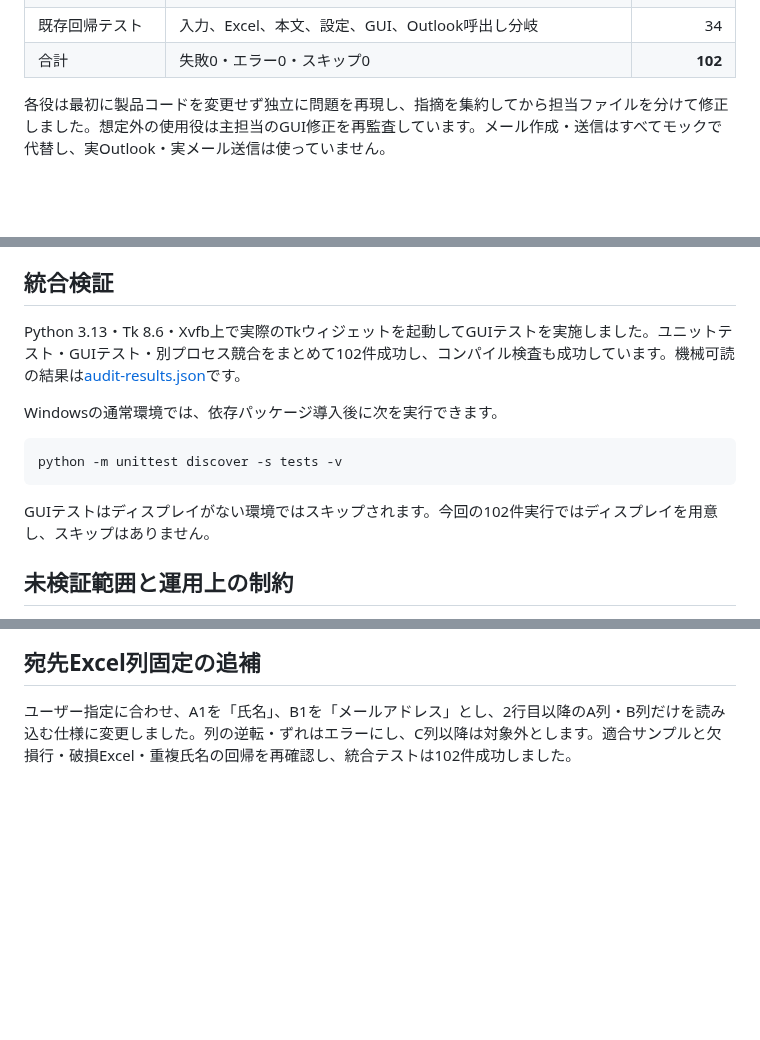
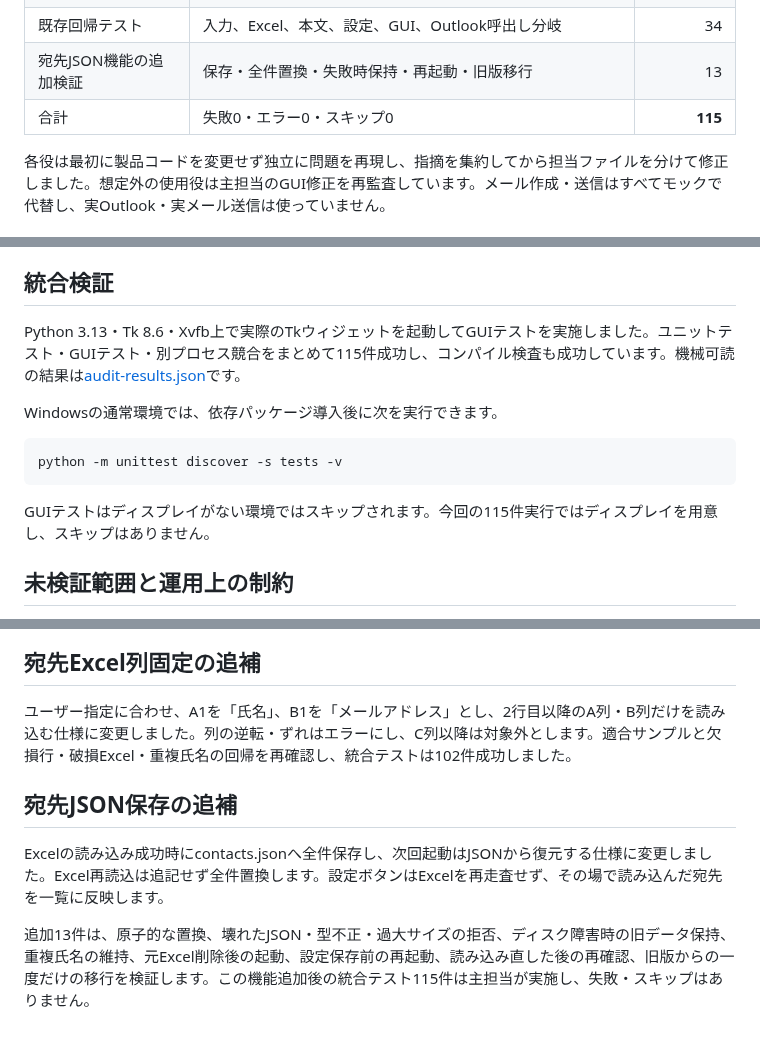
Before and after one commit to alz7485/codex4, a Markdown page: docs/FINAL_AUDIT.md, 3 parts joined by grey strips. GitHub-like rendering; blank space fills up the shorter version.

````diff
--- a/docs/FINAL_AUDIT.md
+++ b/docs/FINAL_AUDIT.md
@@ -13,7 +13,8 @@
 | 欠損・不正データ役 | 欠落行、壊れたUTF-16/Excel/設定、異常範囲、制御文字、過大入力、氏名重複 | 22 |
 | 主担当の追加検証 | 履歴とGUIの統合5件、配布設定3件、設定の同時保存2件 | 10 |
 | 既存回帰テスト | 入力、Excel、本文、設定、GUI、Outlook呼出し分岐 | 34 |
-| 合計 | 失敗0・エラー0・スキップ0 | **102** |
+| 宛先JSON機能の追加検証 | 保存・全件置換・失敗時保持・再起動・旧版移行 | 13 |
+| 合計 | 失敗0・エラー0・スキップ0 | **115** |
 
 各役は最初に製品コードを変更せず独立に問題を再現し、指摘を集約してから担当ファイルを分けて修正しました。想定外の使用役は主担当のGUI修正を再監査しています。メール作成・送信はすべてモックで代替し、実Outlook・実メール送信は使っていません。
 
@@ -53,7 +54,7 @@ P1は二重送信・宛先不整合につながる問題、P2は停止・不正
 
 ## 統合検証
 
-Python 3.13・Tk 8.6・Xvfb上で実際のTkウィジェットを起動してGUIテストを実施しました。ユニットテスト・GUIテスト・別プロセス競合をまとめて102件成功し、コンパイル検査も成功しています。機械可読の結果は[audit-results.json](audit-results.json)です。
+Python 3.13・Tk 8.6・Xvfb上で実際のTkウィジェットを起動してGUIテストを実施しました。ユニットテスト・GUIテスト・別プロセス競合をまとめて115件成功し、コンパイル検査も成功しています。機械可読の結果は[audit-results.json](audit-results.json)です。
 
 Windowsの通常環境では、依存パッケージ導入後に次を実行できます。
 
@@ -61,7 +62,7 @@ Windowsの通常環境では、依存パッケージ導入後に次を実行で
 python -m unittest discover -s tests -v
 ```
 
-GUIテストはディスプレイがない環境ではスキップされます。今回の102件実行ではディスプレイを用意し、スキップはありません。
+GUIテストはディスプレイがない環境ではスキップされます。今回の115件実行ではディスプレイを用意し、スキップはありません。
 
 ## 未検証範囲と運用上の制約
 
@@ -76,3 +77,9 @@ GUIテストはディスプレイがない環境ではスキップされます
 ## 宛先Excel列固定の追補
 
 ユーザー指定に合わせ、A1を「氏名」、B1を「メールアドレス」とし、2行目以降のA列・B列だけを読み込む仕様に変更しました。列の逆転・ずれはエラーにし、C列以降は対象外とします。適合サンプルと欠損行・破損Excel・重複氏名の回帰を再確認し、統合テストは102件成功しました。
+
+## 宛先JSON保存の追補
+
+Excelの読み込み成功時にcontacts.jsonへ全件保存し、次回起動はJSONから復元する仕様に変更しました。Excel再読込は追記せず全件置換します。設定ボタンはExcelを再走査せず、その場で読み込んだ宛先を一覧に反映します。
+
+追加13件は、原子的な置換、壊れたJSON・型不正・過大サイズの拒否、ディスク障害時の旧データ保持、重複氏名の維持、元Excel削除後の起動、設定保存前の再起動、読み込み直した後の再確認、旧版からの一度だけの移行を検証します。この機能追加後の統合テスト115件は主担当が実施し、失敗・スキップはありません。
````
Also changed, not shown: other parts of docs/FINAL_AUDIT.md (+1 -1 lines), README.md (+9 -2 lines), docs/previews/settings.png, 7 other files.
